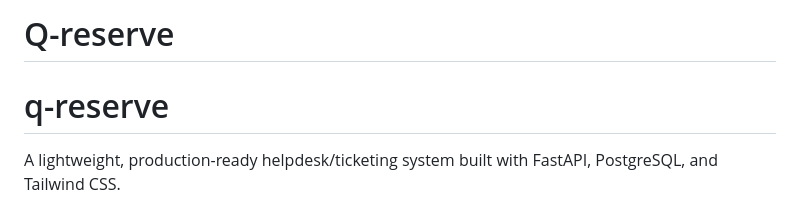
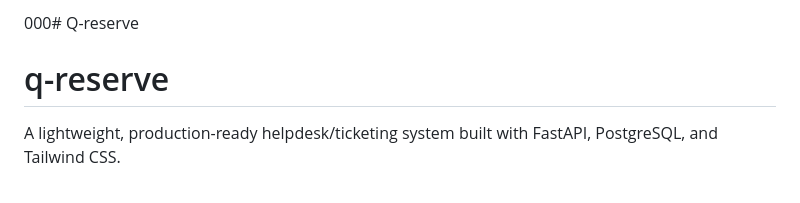
Before and after one commit to Princy-ai-bot/Q-reserve, a Markdown page: README.md, the part around the change. GitHub-like rendering.

```diff
--- a/README.md
+++ b/README.md
@@ -1,4 +1,4 @@
-# Q-reserve
+000# Q-reserve
 
 # q-reserve
 
```
